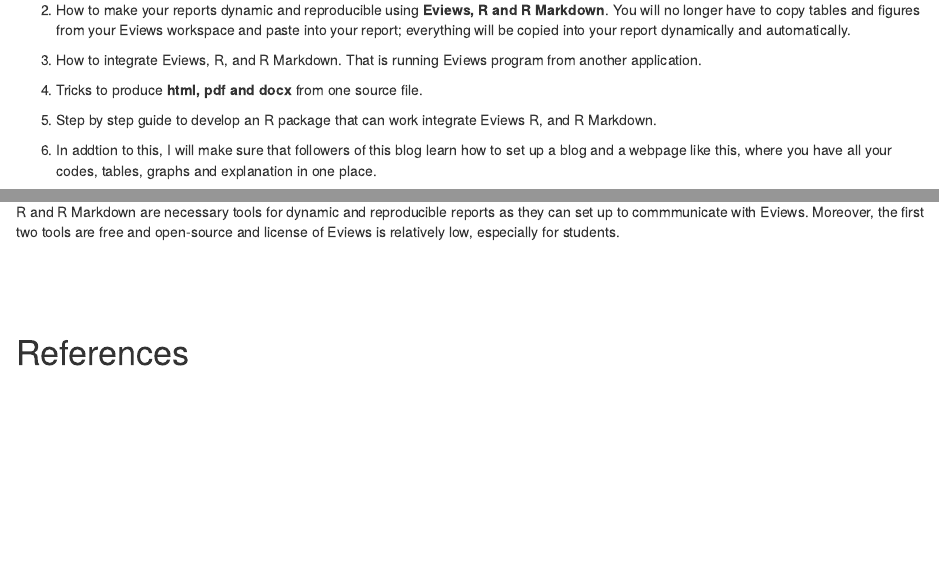
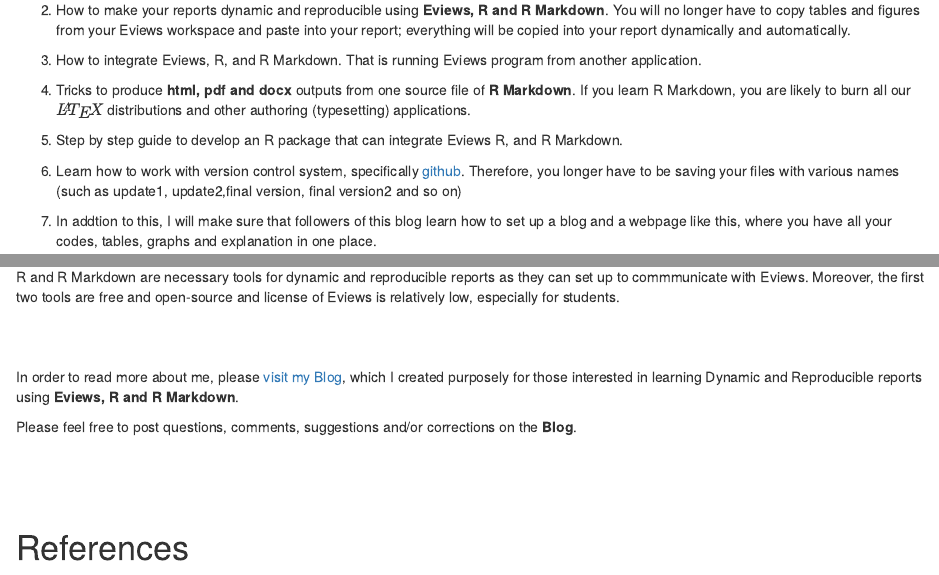
Before and after one commit to sagirumati/sagirumati.github.io, an R Markdown document (Introduction/index.Rmd): the page in a window 1100 px wide, from 430 px down, and a second part further down, joined at a grey line. The pictures show the output file Introduction/index.html that the author committed with the source, opened offline.

Commit message:
another update for blog

```diff
--- a/Introduction/index.Rmd
+++ b/Introduction/index.Rmd
@@ -46,9 +46,11 @@
 
 1. How to integrate Eviews, R, and R Markdown. That is running Eviews program from another application.
 
-1. Tricks to produce __html, pdf and docx__ from one source file.
+1. Tricks to produce __html, pdf and docx__ outputs from one source file of __R Markdown__. If you learn R Markdown, you are likely to burn all our \(\LaTeX\) distributions and other authoring (typesetting) applications.
 
-1. Step by step guide to develop an R package that can work integrate Eviews R, and R Markdown.
+1. Step by step guide to develop an R package that can integrate Eviews R, and R Markdown.
+
+1. Learn how to work with version control system, specifically [github](https://www.github.com). Therefore, you longer have to be saving your files with various names (such as update1, update2,final version, final version2 and so on)
 
 1. In addtion to this, I will make sure that followers of this blog learn how to set up a blog and a webpage like this, where you have all your codes, tables, graphs and explanation in one place.
 
@@ -169,6 +171,15 @@
 R and R Markdown are necessary tools for dynamic and reproducible reports as they can set up to commmunicate with Eviews. Moreover, the first two tools are free and open-source and license of Eviews is relatively low, especially for students.
 
 
+
+<br><br>
+
+In order to read more about me, please  [visit my Blog](https:smatiacademy.blogspot.com), which I created purposely for those interested in learning Dynamic and Reproducible reports using __Eviews, R and R Markdown__.
+
+Please feel free to post questions, comments, suggestions and/or corrections on the __Blog__.
+
+
 <br><br><br>
 
+
 # References {-}
```
Also changed, not shown: index.Rmd (+3 -2 lines), Introduction/index.html, index.html, 1 other file.
